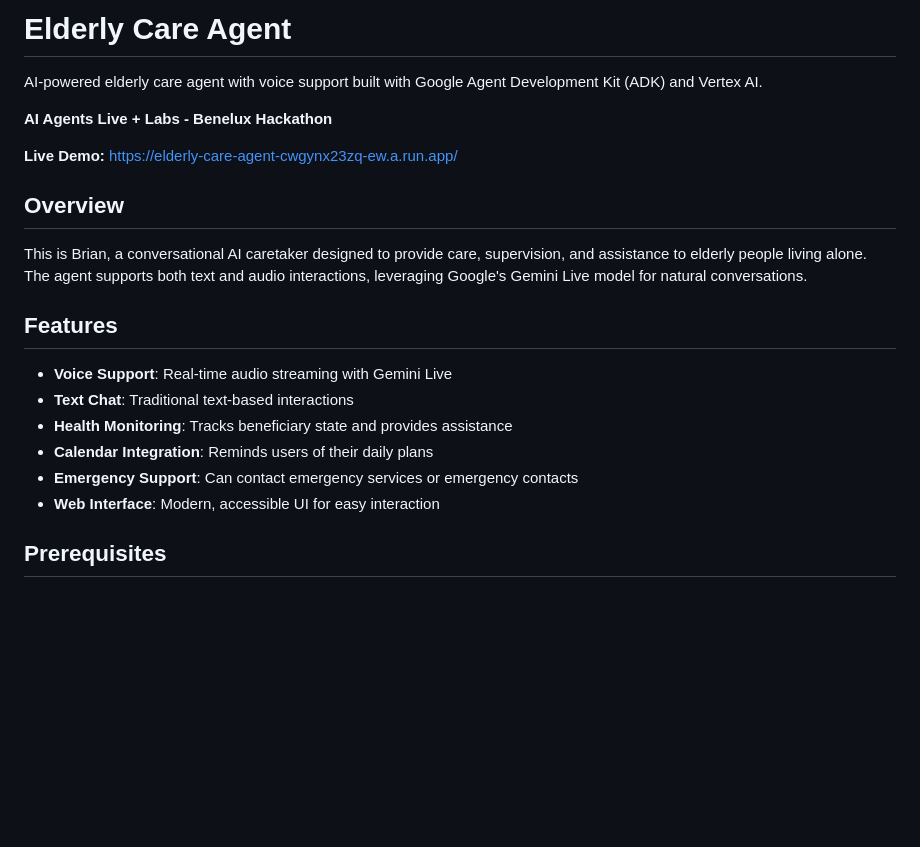
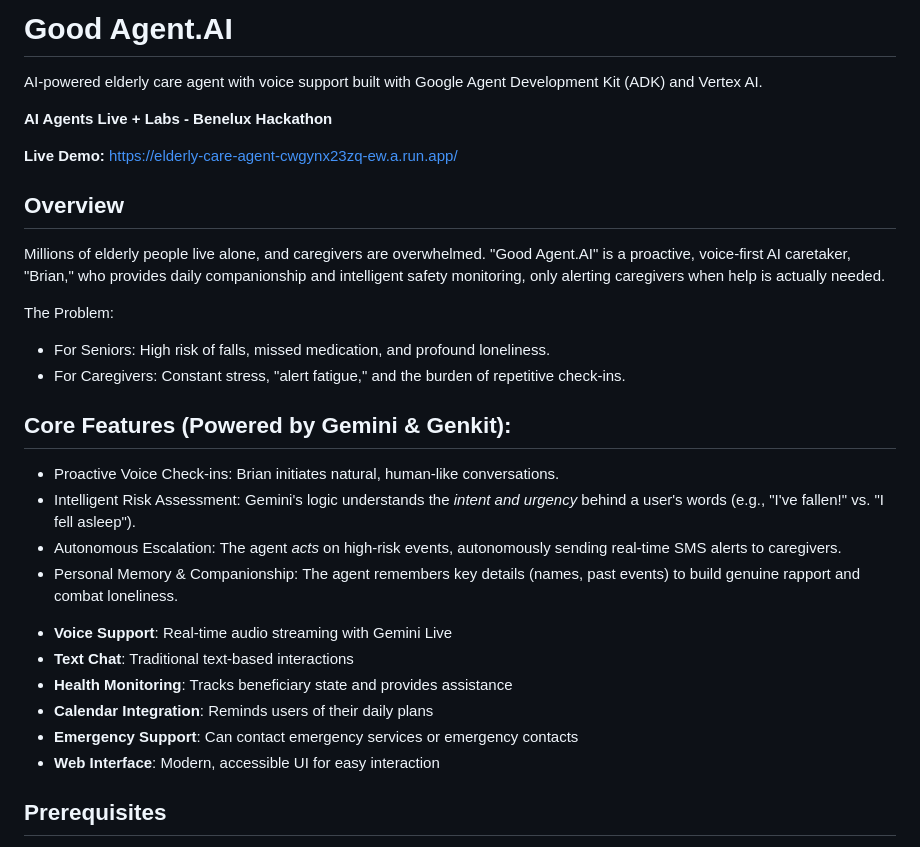
Before and after one commit to Thiruppathi/agent-003, a Markdown page: README.md, the part around the change. Drawn GitHub-style; blank space fills up the shorter version.

Commit message:
updated elevator pitch

```diff
--- a/README.md
+++ b/README.md
@@ -1,4 +1,4 @@
-# Elderly Care Agent
+# Good Agent.AI
 
 AI-powered elderly care agent with voice support built with Google Agent Development Kit (ADK) and Vertex AI.
 
@@ -8,16 +8,26 @@ AI-powered elderly care agent with voice support built with Google Agent Develop
 
 ## Overview
 
-This is Brian, a conversational AI caretaker designed to provide care, supervision, and assistance to elderly people living alone. The agent supports both text and audio interactions, leveraging Google's Gemini Live model for natural conversations.
+Millions of elderly people live alone, and caregivers are overwhelmed. "Good Agent.AI" is a proactive, voice-first AI caretaker, "Brian," who provides daily companionship and intelligent safety monitoring, only alerting caregivers when help is actually needed.
 
-## Features
+The Problem:
 
+* For Seniors: High risk of falls, missed medication, and profound loneliness.
+* For Caregivers: Constant stress, "alert fatigue," and the burden of repetitive check-ins.
+
+## Core Features (Powered by Gemini & Genkit):
+
+* Proactive Voice Check-ins: Brian initiates natural, human-like conversations.
+* Intelligent Risk Assessment: Gemini's logic understands the *intent and urgency* behind a user's words (e.g., "I've fallen!" vs. "I fell asleep").
+* Autonomous Escalation: The agent *acts* on high-risk events, autonomously sending real-time SMS alerts to caregivers.
+* Personal Memory & Companionship: The agent remembers key details (names, past events) to build genuine rapport and combat loneliness.
 - **Voice Support**: Real-time audio streaming with Gemini Live
 - **Text Chat**: Traditional text-based interactions
 - **Health Monitoring**: Tracks beneficiary state and provides assistance
 - **Calendar Integration**: Reminds users of their daily plans
 - **Emergency Support**: Can contact emergency services or emergency contacts
 - **Web Interface**: Modern, accessible UI for easy interaction
+
 
 ## Prerequisites
 
```
